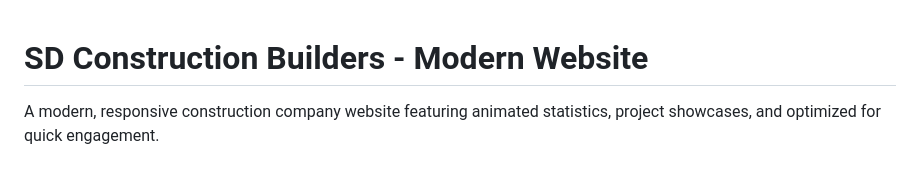
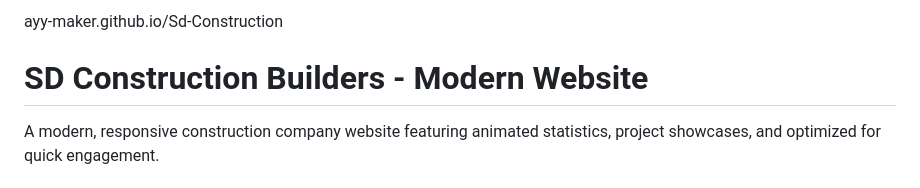
Before and after one commit to Ayy-maker/Sd-Construction, a Markdown page: README.md, the part around the change. GitHub-like rendering.

```diff
--- a/README.md
+++ b/README.md
@@ -1,3 +1,5 @@
+ayy-maker.github.io/Sd-Construction
+
 # SD Construction Builders - Modern Website
 
 A modern, responsive construction company website featuring animated statistics, project showcases, and optimized for quick engagement.
```
